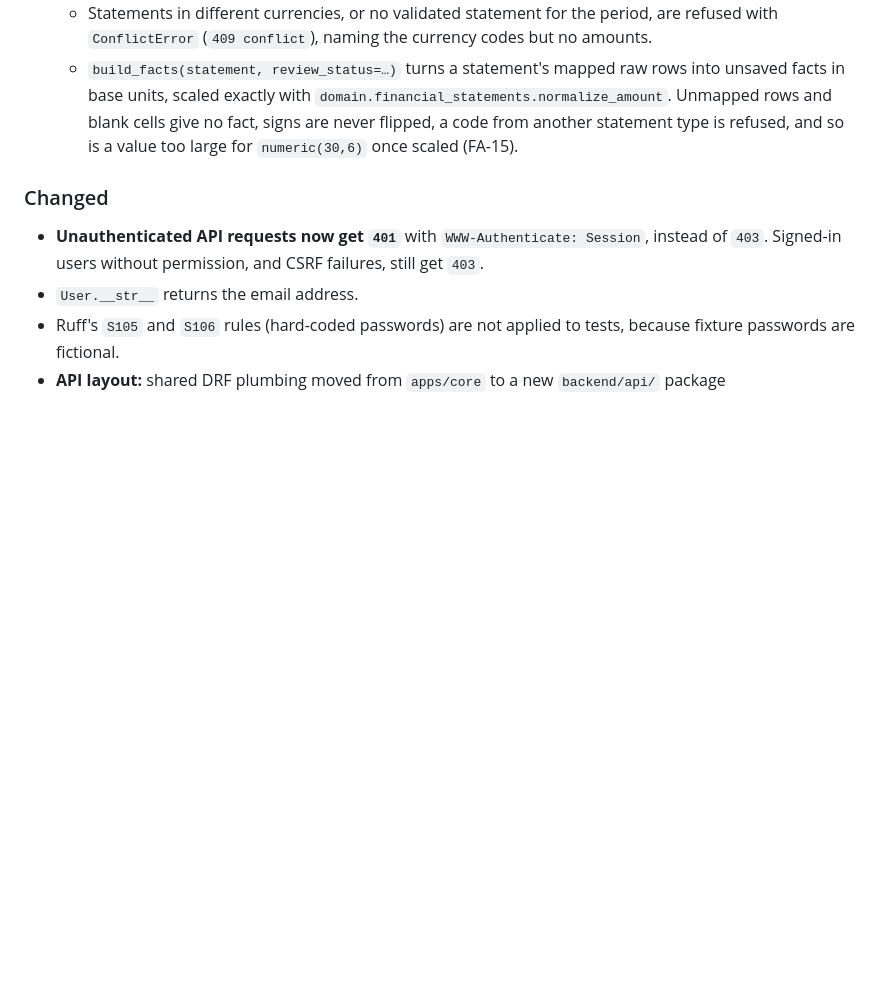
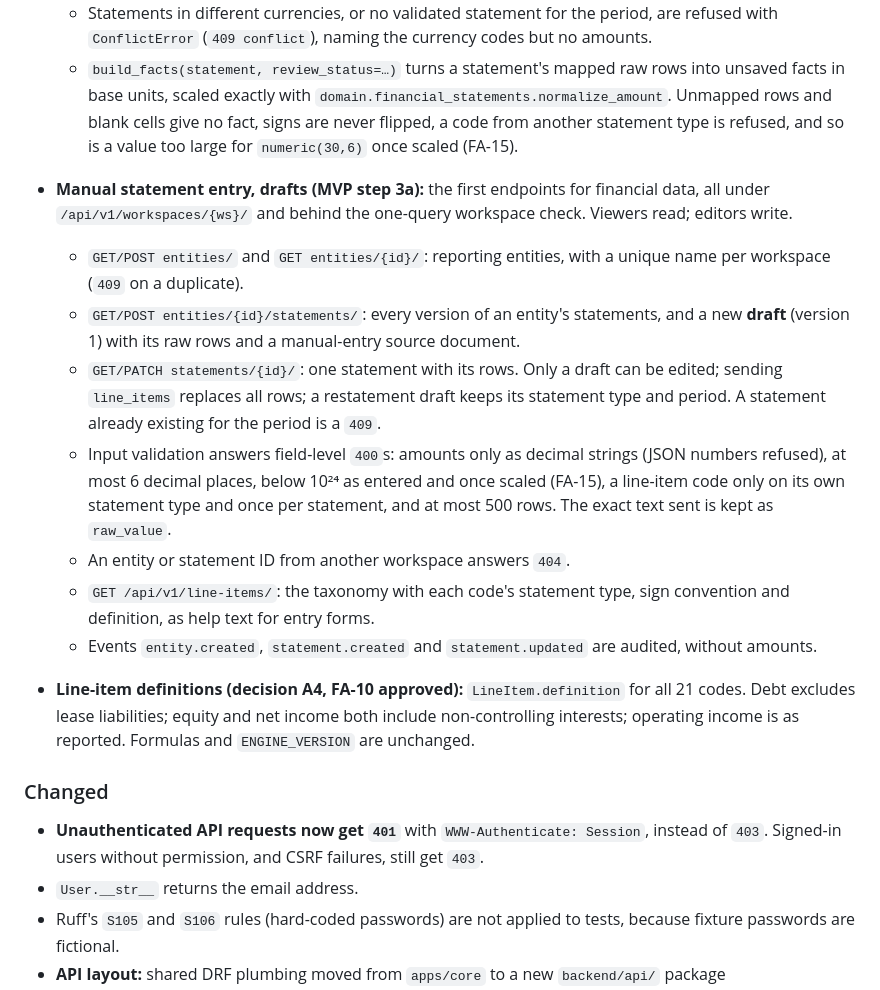
Before and after one commit to Kiritiaajd/Finlume, a Markdown page: CHANGELOG.md, the part around the change. GitHub-like rendering; blank space fills up the shorter version.

Commit message:
docs: update statement entry API implementation status

```diff
--- a/CHANGELOG.md
+++ b/CHANGELOG.md
@@ -132,6 +132,16 @@ version (`ENGINE_VERSION`); every engine version change is listed here.
   - Statements in different currencies, or no validated statement for the period, are refused with `ConflictError` (`409 conflict`), naming the currency codes but no amounts.
   - `build_facts(statement, review_status=…)` turns a statement's mapped raw rows into unsaved facts in base units, scaled exactly with `domain.financial_statements.normalize_amount`. Unmapped rows and blank cells give no fact, signs are never flipped, a code from another statement type is refused, and so is a value too large for `numeric(30,6)` once scaled (FA-15).
 
+- **Manual statement entry, drafts (MVP step 3a):** the first endpoints for financial data, all under `/api/v1/workspaces/{ws}/` and behind the one-query workspace check. Viewers read; editors write.
+  - `GET/POST entities/` and `GET entities/{id}/`: reporting entities, with a unique name per workspace (`409` on a duplicate).
+  - `GET/POST entities/{id}/statements/`: every version of an entity's statements, and a new **draft** (version 1) with its raw rows and a manual-entry source document.
+  - `GET/PATCH statements/{id}/`: one statement with its rows. Only a draft can be edited; sending `line_items` replaces all rows; a restatement draft keeps its statement type and period. A statement already existing for the period is a `409`.
+  - Input validation answers field-level `400`s: amounts only as decimal strings (JSON numbers refused), at most 6 decimal places, below 10²⁴ as entered and once scaled (FA-15), a line-item code only on its own statement type and once per statement, and at most 500 rows. The exact text sent is kept as `raw_value`.
+  - An entity or statement ID from another workspace answers `404`.
+  - `GET /api/v1/line-items/`: the taxonomy with each code's statement type, sign convention and definition, as help text for entry forms.
+  - Events `entity.created`, `statement.created` and `statement.updated` are audited, without amounts.
+- **Line-item definitions (decision A4, FA-10 approved):** `LineItem.definition` for all 21 codes. Debt excludes lease liabilities; equity and net income both include non-controlling interests; operating income is as reported. Formulas and `ENGINE_VERSION` are unchanged.
+
 ### Changed
 
 - **Unauthenticated API requests now get `401`** with `WWW-Authenticate: Session`, instead of `403`. Signed-in users without permission, and CSRF failures, still get `403`.
```
Also changed, not shown: docs/architecture/DOMAIN_BOUNDARIES.md (+2 -2 lines), docs/development/MVP_IMPLEMENTATION_PLAN.md (+7 -2 lines).
